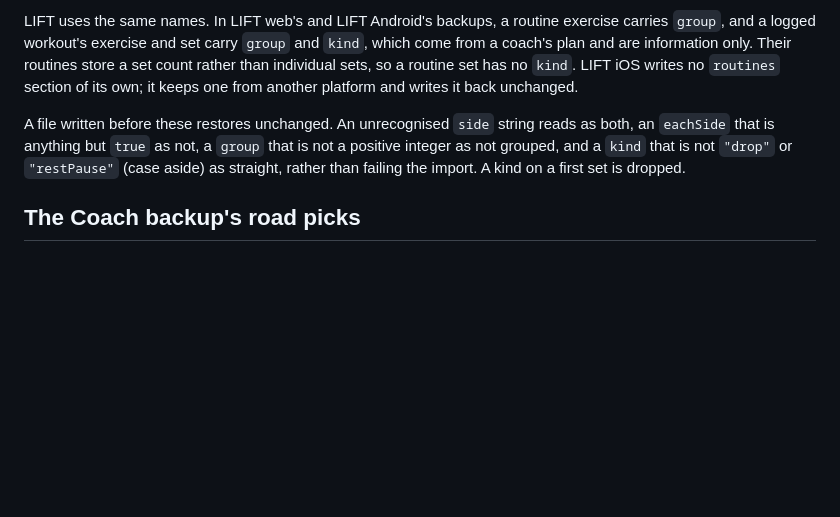
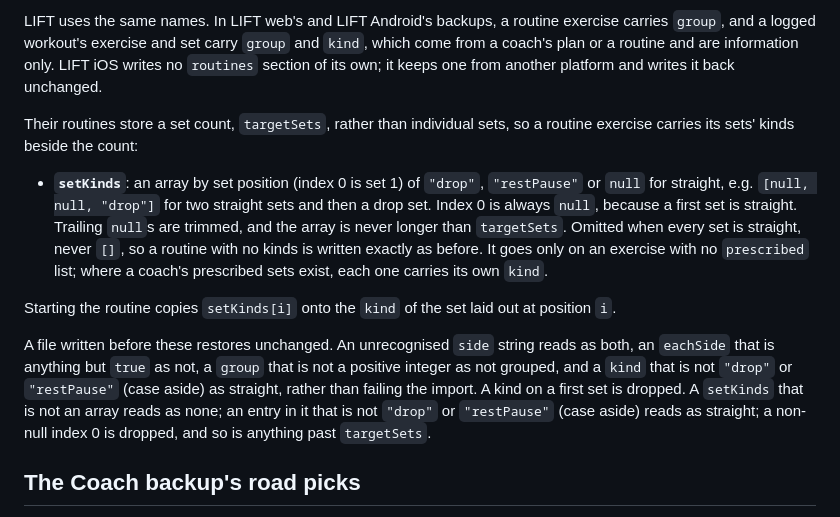
Before and after one commit to dougray/dugcanlift-coach, a Markdown page: coach/BACKUP-FORMAT.md, the part around the change. GitHub-like rendering; blank space fills up the shorter version.

Commit message:
BACKUP-FORMAT: setKinds on a LIFT routine exercise
LIFT web and LIFT Android routines store a set count, so a routine set
had no kind. They now carry `setKinds` beside the count: an array by set
position of "drop", "restPause" or null, index 0 always null, trailing
nulls trimmed, never longer than targetSets, omitted when every set is
straight. Only where there is no `prescribed` list. Read leniently.

Co-Authored-By: Claude Opus 5.5 <noreply@anthropic.com>

```diff
--- a/coach/BACKUP-FORMAT.md
+++ b/coach/BACKUP-FORMAT.md
@@ -192,16 +192,33 @@ reads the same in both. In `workouts[].exercises[]`:
 
 LIFT uses the same names. In LIFT web's and LIFT Android's backups, a
 routine exercise carries `group`, and a logged workout's exercise and set carry
-`group` and `kind`, which come from a coach's plan and are information only.
-Their routines store a set count rather than individual sets, so a routine set
-has no `kind`. LIFT iOS writes no `routines` section of its own; it keeps one
+`group` and `kind`, which come from a coach's plan or a routine and are
+information only. LIFT iOS writes no `routines` section of its own; it keeps one
 from another platform and writes it back unchanged.
+
+Their routines store a set count, `targetSets`, rather than individual sets, so
+a routine exercise carries its sets' kinds beside the count:
+
+- **`setKinds`**: an array by set position (index 0 is set 1) of `"drop"`,
+  `"restPause"` or `null` for straight, e.g. `[null, null, "drop"]` for two
+  straight sets and then a drop set. Index 0 is always `null`, because a first
+  set is straight. Trailing `null`s are trimmed, and the array is never longer
+  than `targetSets`. Omitted when every set is straight, never `[]`, so a
+  routine with no kinds is written exactly as before. It goes only on an
+  exercise with no `prescribed` list; where a coach's prescribed sets exist,
+  each one carries its own `kind`.
+
+Starting the routine copies `setKinds[i]` onto the `kind` of the set laid out
+at position `i`.
 
 A file written before these restores unchanged. An unrecognised `side` string
 reads as both, an `eachSide` that is anything but `true` as not, a `group`
 that is not a positive integer as not grouped, and a `kind` that is not
 `"drop"` or `"restPause"` (case aside) as straight, rather than failing the
-import. A kind on a first set is dropped.
+import. A kind on a first set is dropped. A `setKinds` that is not an array
+reads as none; an entry in it that is not `"drop"` or `"restPause"` (case
+aside) reads as straight; a non-null index 0 is dropped, and so is anything
+past `targetSets`.
 
 ## The Coach backup's road picks
 
```
